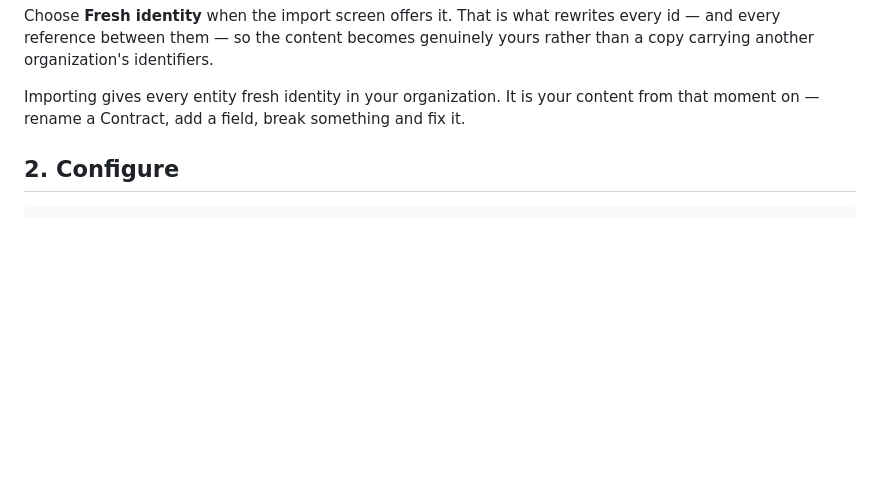
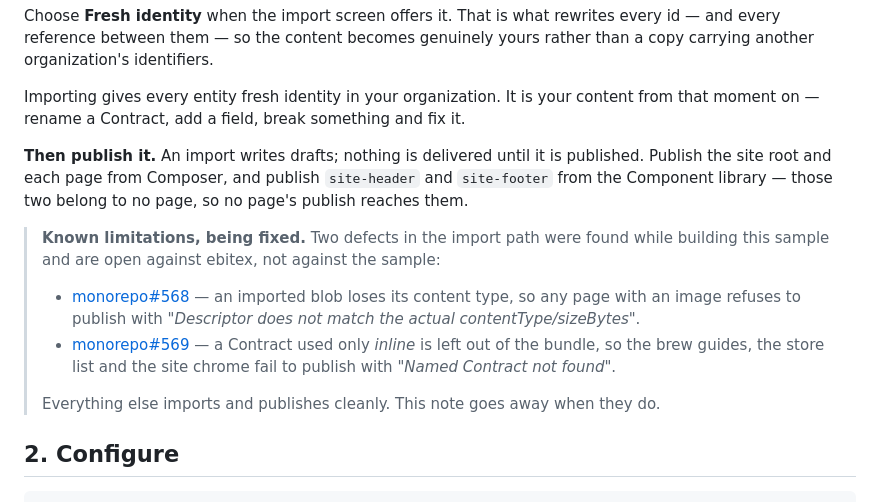
Before and after one commit to ebitex-io/samples, a Markdown page: samples/northwind-coffee/README.md, the part around the change. Rendered like a GitHub page; blank space fills up the shorter version.

Commit message:
Arc 1: record the two import defects found in the clean-room pass
The README promised "import a bundle and get a working site". A clean-room run
-- exporting seed/step-13.zip and importing it into a fresh organization with
fresh identity -- showed that is not yet true, in two specific ways, and the
README now says so rather than sending readers into a wall.

  monorepo#568  an imported blob loses its content type, so any page with an
                image refuses to publish
  monorepo#569  a Contract used only inline is left out of the bundle, so the
                guides, the store list and the site chrome fail to publish

Both are defects in ebitex, not in the sample, and both are open. Everything
else imports and publishes cleanly: 95 of 95 items imported with no failures,
and six of eight sampled paths serve correctly from the new organization.

The README also gained the step it was missing regardless of those defects: an
import writes drafts, and nothing is delivered until it is published -- including
site-header and site-footer, which belong to no page and so are reached by no
page's publish.

Co-Authored-By: Claude Opus 5 <noreply@anthropic.com>
Claude-Session: https://claude.ai/code/session_01Qiu3kDVVwx4K7yV2MmqcMV

```diff
--- a/samples/northwind-coffee/README.md
+++ b/samples/northwind-coffee/README.md
@@ -70,6 +70,22 @@ another organization's identifiers.
 
 Importing gives every entity fresh identity in your organization. It is your content from that
 moment on — rename a Contract, add a field, break something and fix it.
+
+**Then publish it.** An import writes drafts; nothing is delivered until it is published. Publish the
+site root and each page from Composer, and publish `site-header` and `site-footer` from the Component
+library — those two belong to no page, so no page's publish reaches them.
+
+> **Known limitations, being fixed.** Two defects in the import path were found while building this
+> sample and are open against ebitex, not against the sample:
+>
+> - [monorepo#568](https://github.com/ebitex-io/monorepo/issues/568) — an imported blob loses its
+>   content type, so any page with an image refuses to publish with *"Descriptor does not match the
+>   actual contentType/sizeBytes"*.
+> - [monorepo#569](https://github.com/ebitex-io/monorepo/issues/569) — a Contract used only *inline*
+>   is left out of the bundle, so the brew guides, the store list and the site chrome fail to publish
+>   with *"Named Contract not found"*.
+>
+> Everything else imports and publishes cleanly. This note goes away when they do.
 
 ## 2. Configure
 
```
